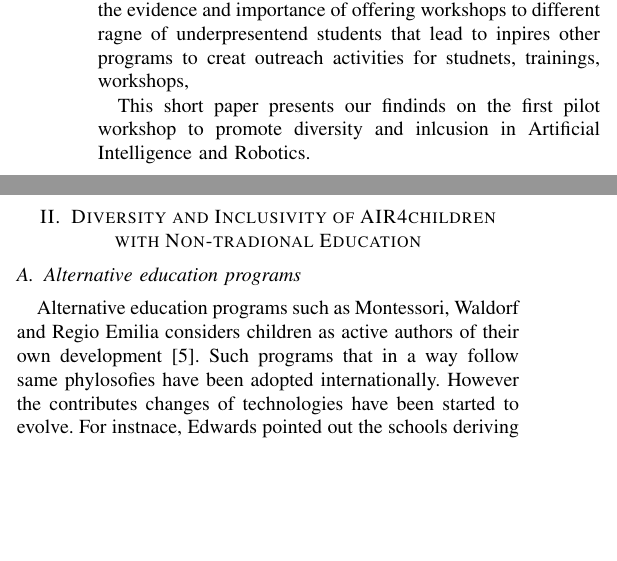
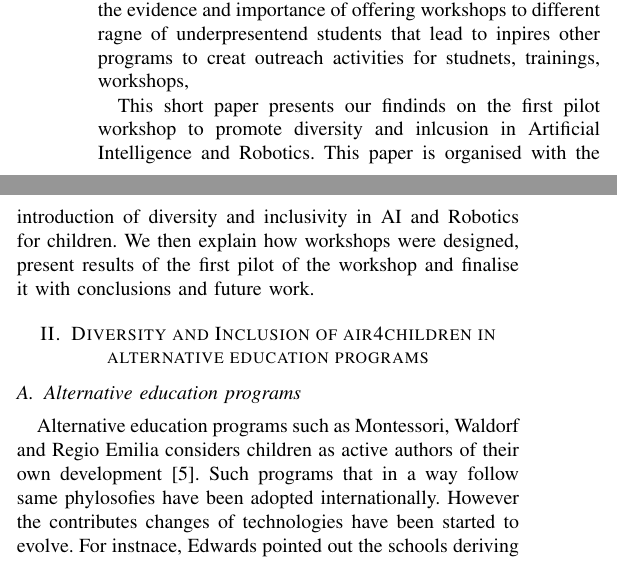
Before and after one commit to air4children/hri2022, a LaTeX paper (short-paper/workshop-paper/main.tex): two parts of the columns of page 1 of 3, joined at a grey line, cut so that both start at the same text, the shorter picture padded with empty space. Compiled offline with pdfLaTeX; a missing font is replaced by an installed copy or a similar font; a LaTeX package or settings file that is missing is left out.

Commit message:
#06 polishes bits of the intro, conclusions, subsections and acknowlegments; CITEX

```diff
--- a/short-paper/workshop-paper/main.tex
+++ b/short-paper/workshop-paper/main.tex
@@ -100,11 +100,12 @@ Pannier et al. mentioned that the prevalence of free and open-source software an
 Also, Pannier et al touched on the evidence and importance of offering workshops to different ragne of underpresentend students that lead to inpires other programs to creat outreach activities for studnets, trainings, workshops,
 
 This short paper presents our findinds on the first pilot workshop to promote diversity and inlcusion in Artificial Intelligence and Robotics.
-
+This paper is organised with the introduction of diversity and inclusivity in AI and Robotics for children.
+We then explain how workshops were designed, present results of the first pilot of the workshop and finalise it with conclusions and future work.
 
 %%%%%%%%%%%%%%%%%%%%%%%%%%%%%%%%%%%%%%%%%
 %%%%%%%%%%%%%%%%%%%%%%%%%%%%%%%%%%%%%%%%%
-\section{Diversity and Inclusivity of AIR4children with Non-tradional Education}
+\section{Diversity and Inclusion of air4children in alternative education programs}
 
 \subsection{Alternative education programs}
 Alternative education programs such as Montessori, Waldorf and Regio Emilia considers children as active authors of their own development \cite{edwards2002}.
```
Also changed, not shown: short-paper/workshop-paper/main.tex (11 more changed lines).
